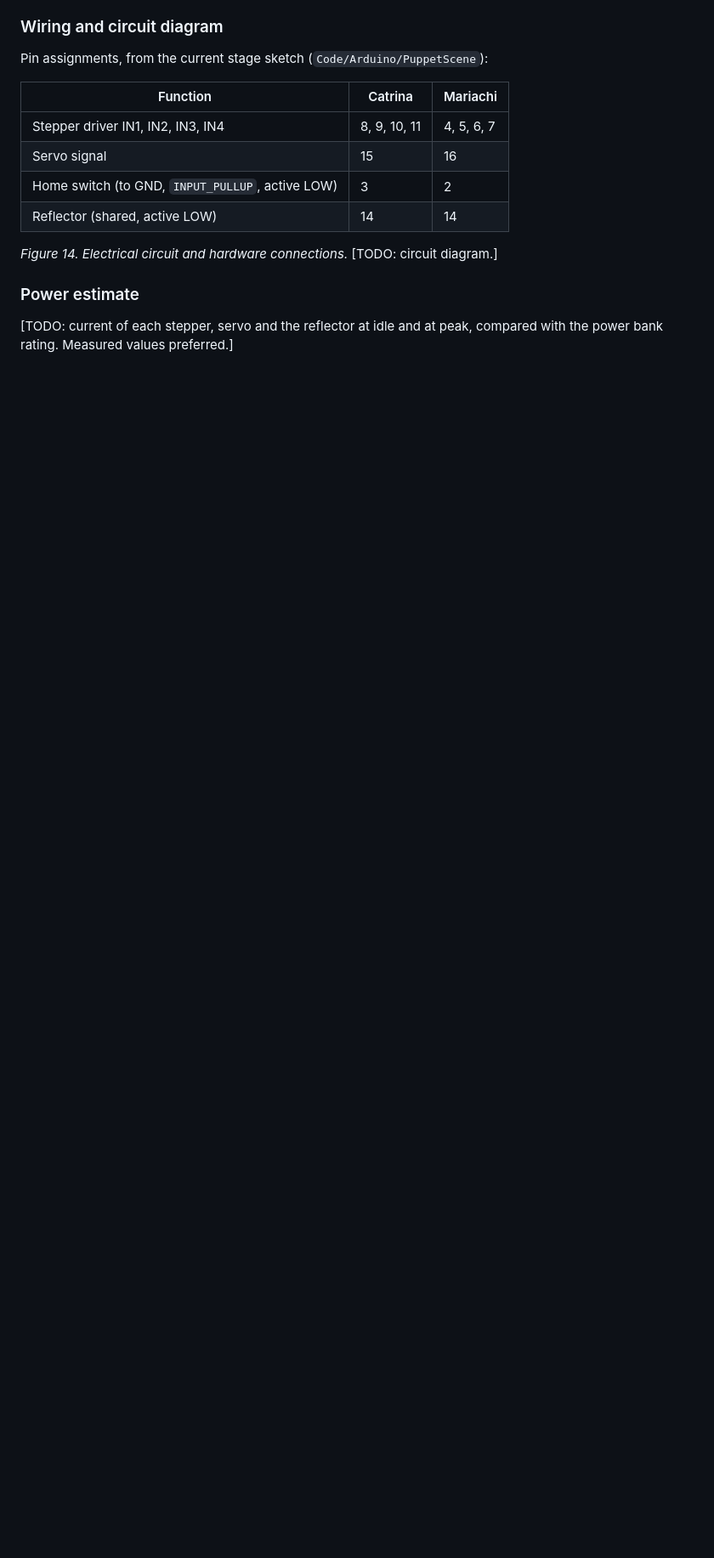
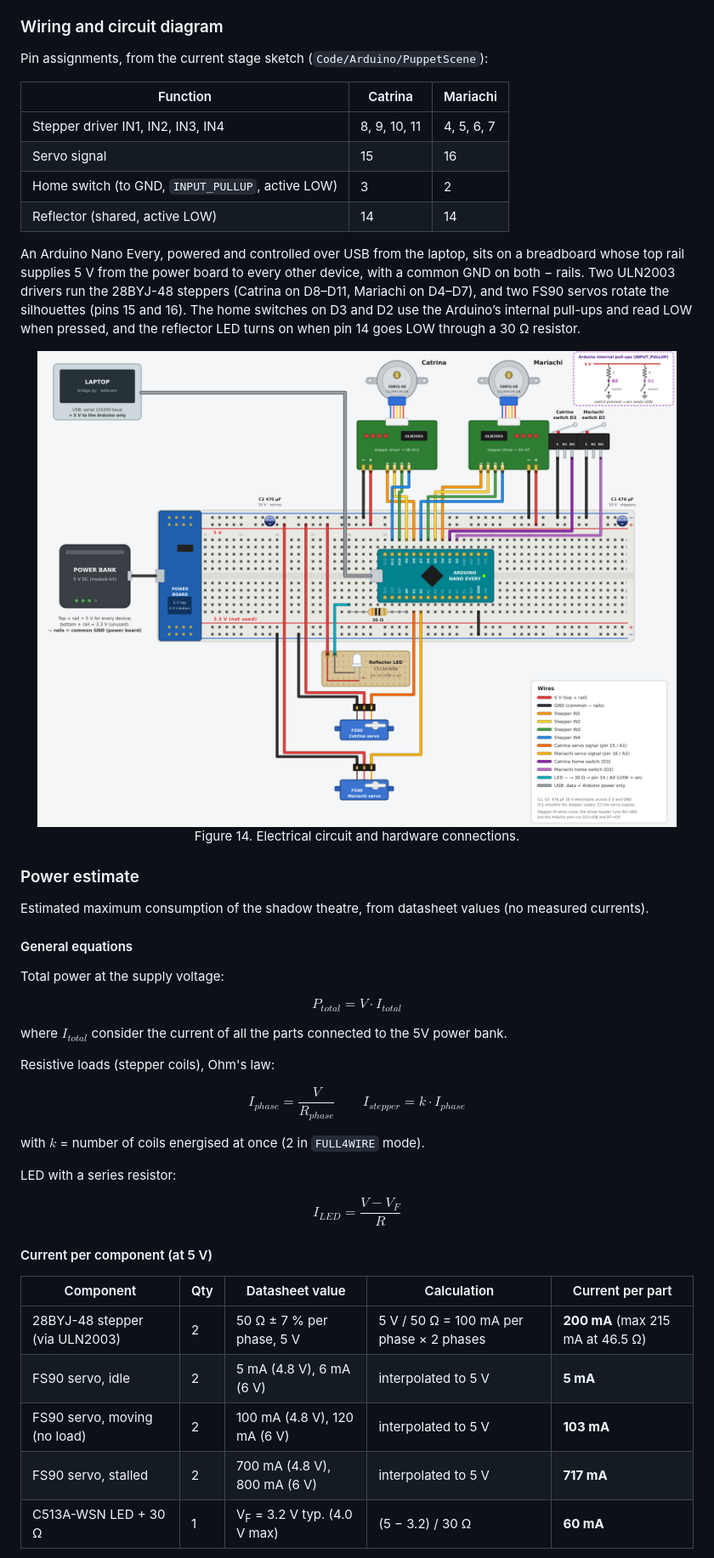
Before and after one commit to jhbenevides02-dev/CPS-FINAL-PROJECT, a Markdown page: README.md, the part around one of its changes. Shown at 85% size. Rendered like a GitHub page; pictures changed too: Media/2026-11-14-circuit-diagram.png; blank space fills up the shorter version.

Commit message:
Electrical section
Completed

```diff
--- a/README.md
+++ b/README.md
@@ -350,9 +352,47 @@ Pin assignments, from the current stage sketch (`Code/Arduino/PuppetScene`):
 | Servo signal | 15 | 16 |
 | Home switch (to GND, `INPUT_PULLUP`, active LOW) | 3 | 2 |
 | Reflector (shared, active LOW) | 14 | 14 |
+</p>
 
-*Figure 14. Electrical circuit and hardware connections.* [TODO: circuit diagram.]
+An Arduino Nano Every, powered and controlled over USB from the laptop, sits on a breadboard whose top rail supplies 5 V from the power board to every other device, with a common GND on both − rails.
+Two ULN2003 drivers run the 28BYJ-48 steppers (Catrina on D8–D11, Mariachi on D4–D7), and two FS90 servos rotate the silhouettes (pins 15 and 16).
+The home switches on D3 and D2 use the Arduino’s internal pull-ups and read LOW when pressed, and the reflector LED turns on when pin 14 goes LOW through a 30 Ω resistor.
+
+<p align=center>
+<img src="Media/2026-11-14-circuit-diagram.png" width="100%">
+Figure 14. Electrical circuit and hardware connections.
+</p>
 
 ### Power estimate
 
-[TODO: current of each stepper, servo and the reflector at idle and at peak, compared with the power bank rating. Measured values preferred.]
+Estimated maximum consumption of the shadow theatre, from datasheet values (no measured currents).
+
+#### General equations
+
+Total power at the supply voltage:
+
+$$P_{total} = V \cdot I_{total}$$
+
+where $I_{total}$ consider the current of all the parts connected to the 5V power bank.
+
+Resistive loads (stepper coils), Ohm's law:
+
+$$I_{phase} = \frac{V}{R_{phase}} \qquad I_{stepper} = k \cdot I_{phase}$$
+
+with $k$ = number of coils energised at once (2 in `FULL4WIRE` mode).
+
+LED with a series resistor:
+
+$$I_{LED} = \frac{V - V_F}{R}$$
+
+#### Current per component (at 5 V)
+
+| Component | Qty | Datasheet value | Calculation | Current per part |
+|---|---|---|---|---|
+| 28BYJ-48 stepper (via ULN2003) | 2 | 50 Ω ± 7 % per phase, 5 V | 5 V / 50 Ω = 100 mA per phase × 2 phases | **200 mA** (max 215 mA at 46.5 Ω) |
+| FS90 servo, idle | 2 | 5 mA (4.8 V), 6 mA (6 V) | interpolated to 5 V | **5 mA** |
+| FS90 servo, moving (no load) | 2 | 100 mA (4.8 V), 120 mA (6 V) | interpolated to 5 V | **103 mA** |
+| FS90 servo, stalled | 2 | 700 mA (4.8 V), 800 mA (6 V) | interpolated to 5 V | **717 mA** |
+| C513A-WSN LED + 30 Ω | 1 | V<sub>F</sub> = 3.2 V typ. (4.0 V max) | (5 − 3.2) / 30 Ω | **60 mA** |
+
+
```
Also changed, not shown: other parts of README.md (+43 -12 lines).
